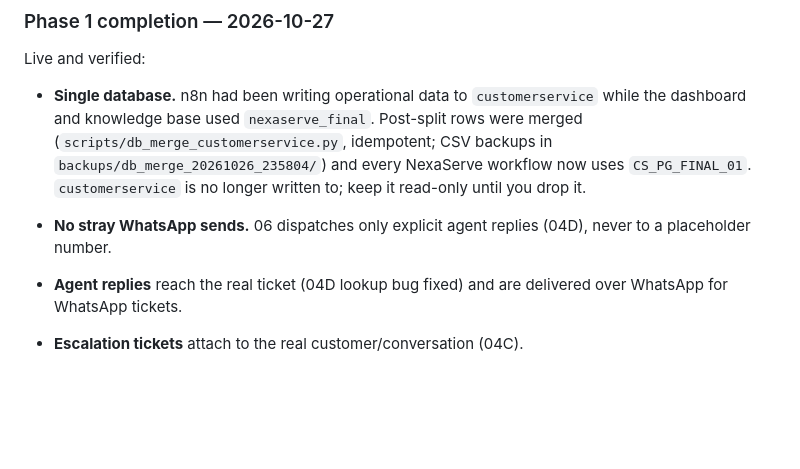
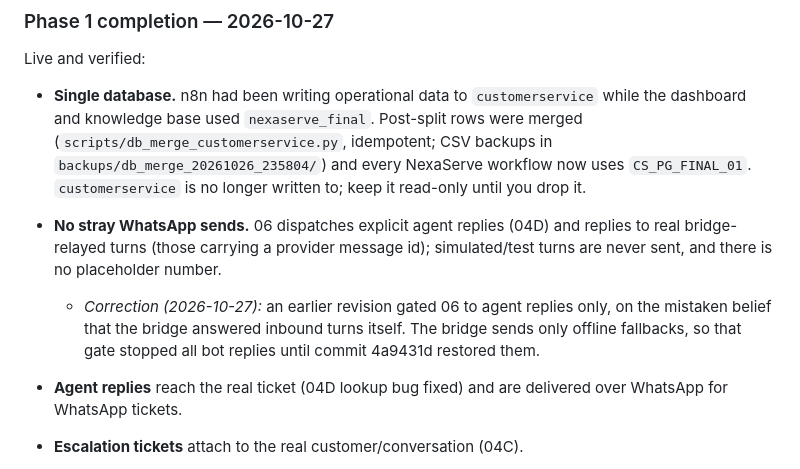
Before and after one commit to GhariebML/NexaServe, a Markdown page: docs/REMEDIATION_PLAN.md, the part around the change. GitHub-like rendering; blank space fills up the shorter version.

Commit message:
docs: correct the 06 dispatch rule and record the reply outage
Co-Authored-By: Claude Opus 5.5 <noreply@anthropic.com>

```diff
--- a/docs/REMEDIATION_PLAN.md
+++ b/docs/REMEDIATION_PLAN.md
@@ -67,7 +67,8 @@ Live and verified:
   and knowledge base used `nexaserve_final`. Post-split rows were merged (`scripts/db_merge_customerservice.py`,
   idempotent; CSV backups in `backups/db_merge_20261026_235804/`) and every NexaServe workflow now uses
   `CS_PG_FINAL_01`. `customerservice` is no longer written to; keep it read-only until you drop it.
-- **No stray WhatsApp sends.** 06 dispatches only explicit agent replies (04D), never to a placeholder number.
+- **No stray WhatsApp sends.** 06 dispatches explicit agent replies (04D) and replies to real bridge-relayed turns (those carrying a provider message id); simulated/test turns are never sent, and there is no placeholder number.
+  - *Correction (2026-10-27):* an earlier revision gated 06 to agent replies only, on the mistaken belief that the bridge answered inbound turns itself. The bridge sends only offline fallbacks, so that gate stopped all bot replies until commit 4a9431d restored them.
 - **Agent replies** reach the real ticket (04D lookup bug fixed) and are delivered over WhatsApp for WhatsApp tickets.
 - **Escalation tickets** attach to the real customer/conversation (04C).
 - **Webhook auth** (`X-NexaServe-Webhook-Token`) on customer-service, agent-response, csat-submit,
```
